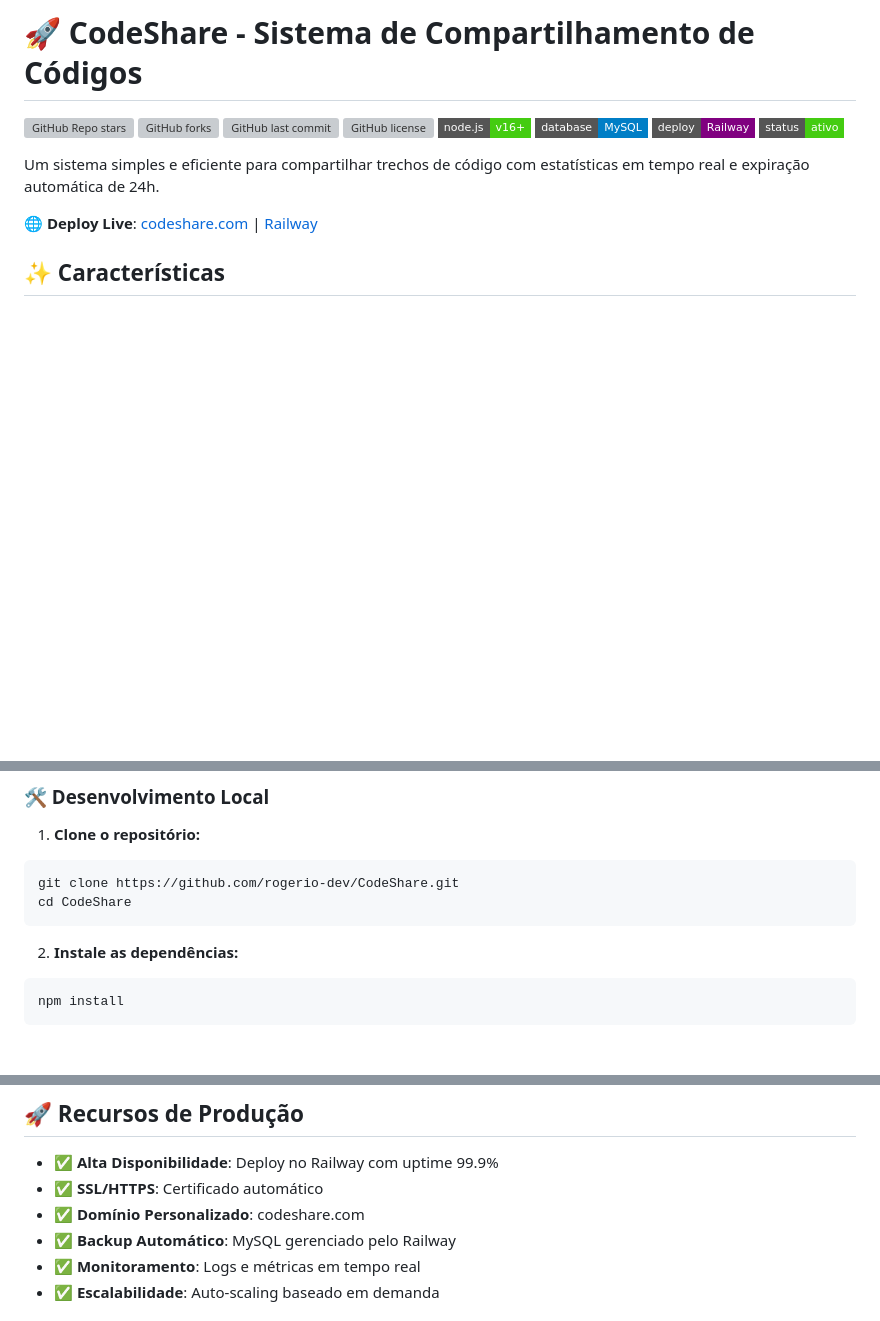
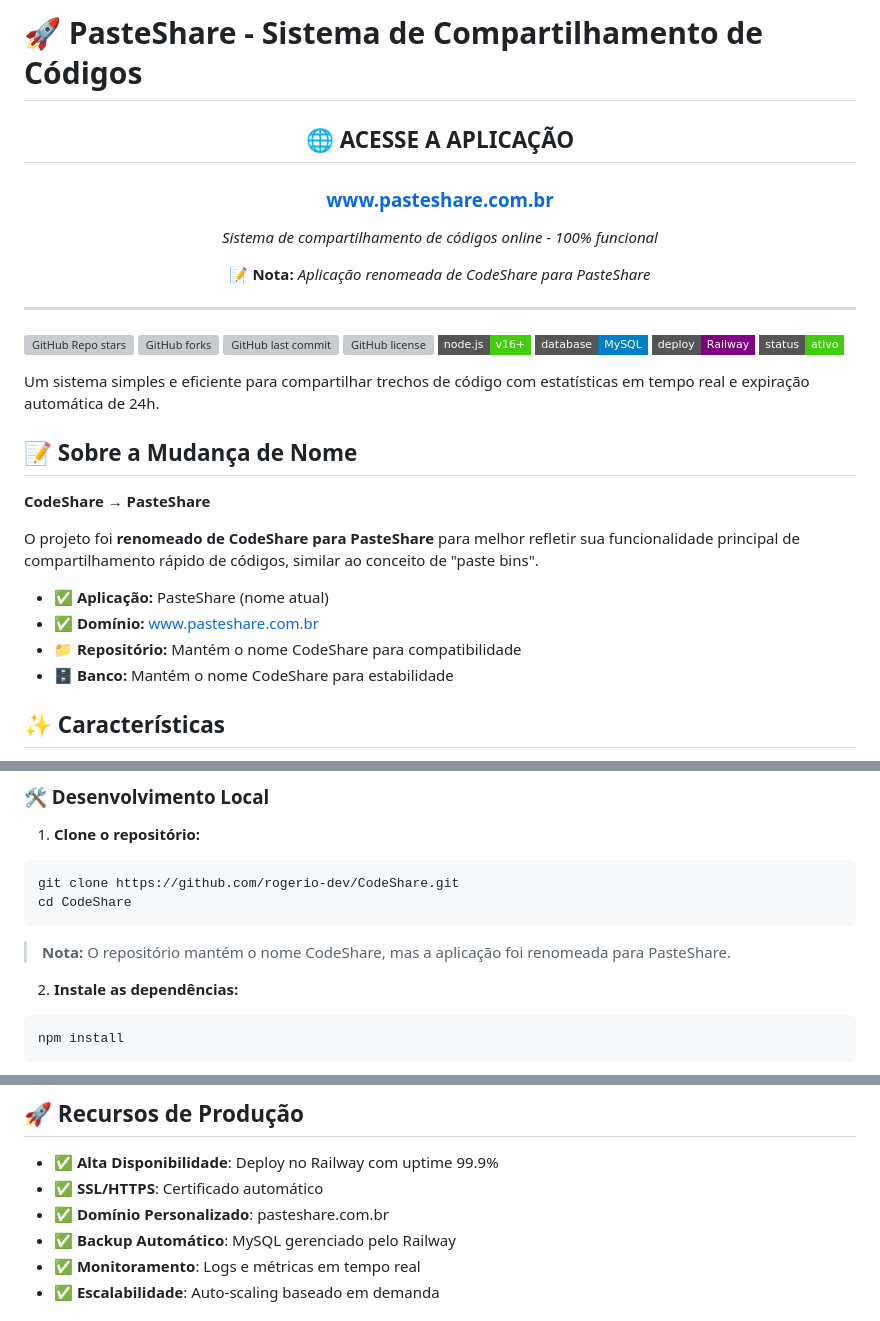
Before and after one commit to rogerio-dev/CodeShare, a Markdown page: README.md, 3 parts joined by grey strips. Rendered like a GitHub page; badges without logos; blank space fills up the shorter version; grey boxes are pictures that could not be loaded.

Commit message:
docs: README atualizado.

````diff
--- a/README.md
+++ b/README.md
@@ -1,4 +1,17 @@
-# 🚀 CodeShare - Sistema de Compartilhamento de Códigos
+# 🚀 PasteShare - Sistema de Compartilhamento de Códigos
+
+<div align="center">
+
+## 🌐 **ACESSE A APLICAÇÃO**
+### **[www.pasteshare.com.br](https://www.pasteshare.com.br)**
+
+*Sistema de compartilhamento de códigos online - 100% funcional*
+
+**📝 Nota:** *Aplicação renomeada de CodeShare para PasteShare*
+
+---
+
+</div>
 
 ![GitHub Repo stars](https://img.shields.io/github/stars/rogerio-dev/CodeShare?style=flat-square)
 ![GitHub forks](https://img.shields.io/github/forks/rogerio-dev/CodeShare?style=flat-square)
@@ -11,7 +24,16 @@
 
 Um sistema simples e eficiente para compartilhar trechos de código com estatísticas em tempo real e expiração automática de 24h.
 
-🌐 **Deploy Live**: [codeshare.com](https://codeshare.com) | [Railway](https://hx8yaqs1.up.railway.app)
+## 📝 Sobre a Mudança de Nome
+
+**CodeShare → PasteShare**
+
+O projeto foi **renomeado de CodeShare para PasteShare** para melhor refletir sua funcionalidade principal de compartilhamento rápido de códigos, similar ao conceito de "paste bins".
+
+- **✅ Aplicação:** PasteShare (nome atual)
+- **✅ Domínio:** www.pasteshare.com.br
+- **📁 Repositório:** Mantém o nome CodeShare para compatibilidade
+- **🗄️ Banco:** Mantém o nome CodeShare para estabilidade
 
 ## ✨ Características
 
@@ -39,6 +61,8 @@ git clone https://github.com/rogerio-dev/CodeShare.git
 cd CodeShare
 ```
 
+> **Nota:** O repositório mantém o nome CodeShare, mas a aplicação foi renomeada para PasteShare.
+
 2. **Instale as dependências:**
 ```bash
 npm install
@@ -201,7 +227,7 @@ As variáveis são configuradas automaticamente pelo Railway quando você adicio
 
 - ✅ **Alta Disponibilidade**: Deploy no Railway com uptime 99.9%
 - ✅ **SSL/HTTPS**: Certificado automático
-- ✅ **Domínio Personalizado**: codeshare.com
+- ✅ **Domínio Personalizado**: pasteshare.com.br
 - ✅ **Backup Automático**: MySQL gerenciado pelo Railway
 - ✅ **Monitoramento**: Logs e métricas em tempo real
 - ✅ **Escalabilidade**: Auto-scaling baseado em demanda
````
Also changed, not shown: other parts of README.md (+2 -0 lines).
